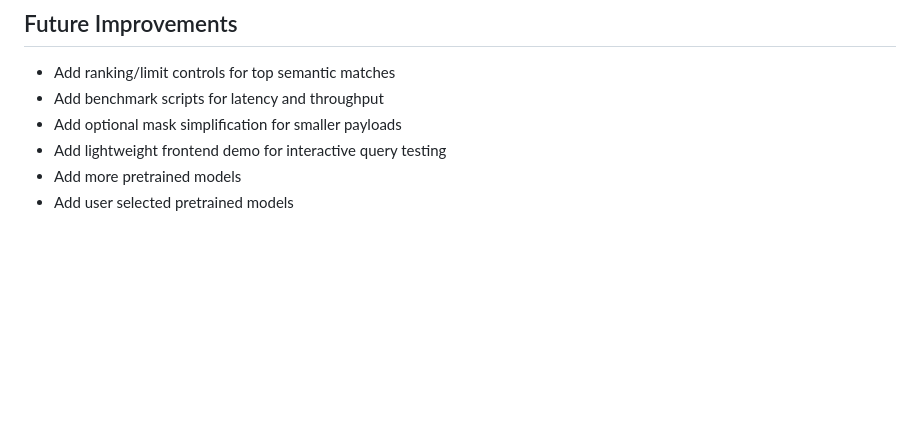
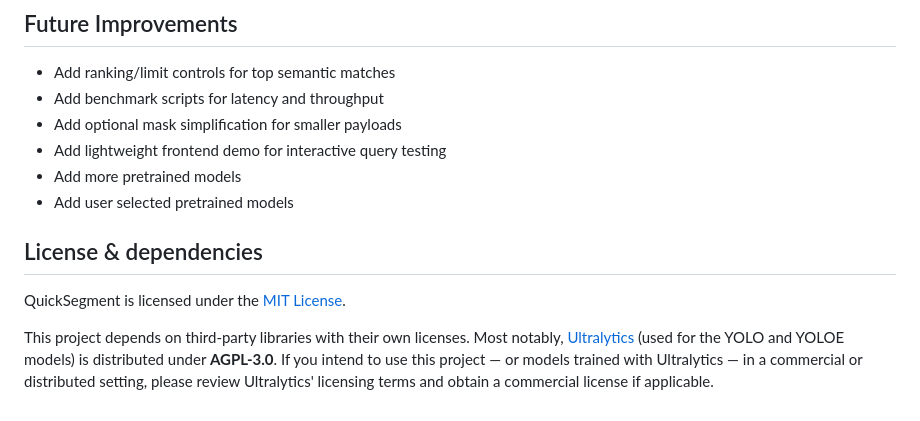
Before and after one commit to krish1patel/Quick-Segment, a Markdown page: README.md, the part around the change. Rendered like a GitHub page; blank space fills up the shorter version.

Commit message:
Add license and dependencies section to README
Added license information and dependencies section to README.

```diff
--- a/README.md
+++ b/README.md
@@ -164,3 +164,15 @@ Note: model weights are downloaded automatically on first inference run.
 - Add lightweight frontend demo for interactive query testing
 - Add more pretrained models
 - Add user selected pretrained models
+
+
+## License & dependencies
+
+QuickSegment is licensed under the [MIT License](LICENSE).
+
+This project depends on third-party libraries with their own licenses. Most
+notably, [Ultralytics](https://github.com/ultralytics/ultralytics) (used for
+the YOLO and YOLOE models) is distributed under **AGPL-3.0**. If you intend
+to use this project — or models trained with Ultralytics — in a commercial
+or distributed setting, please review Ultralytics' licensing terms and
+obtain a commercial license if applicable.
```
